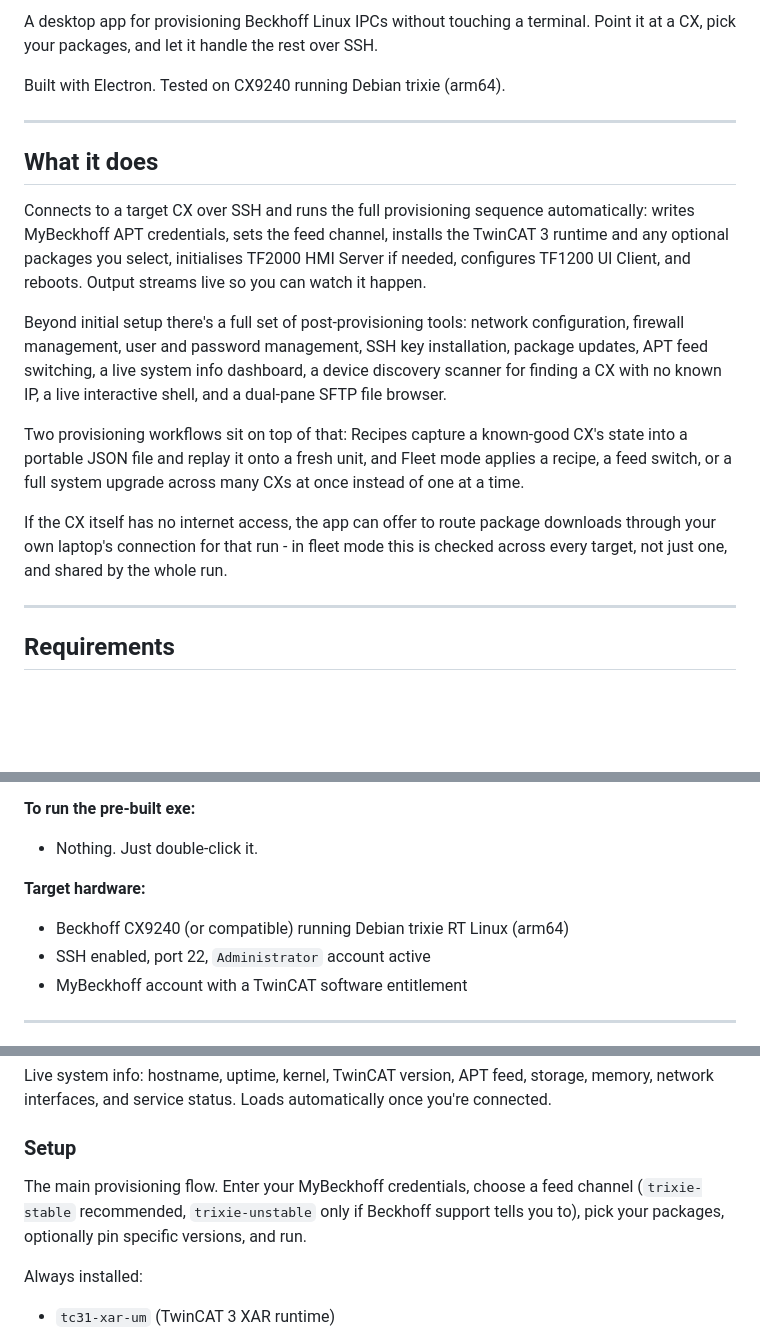
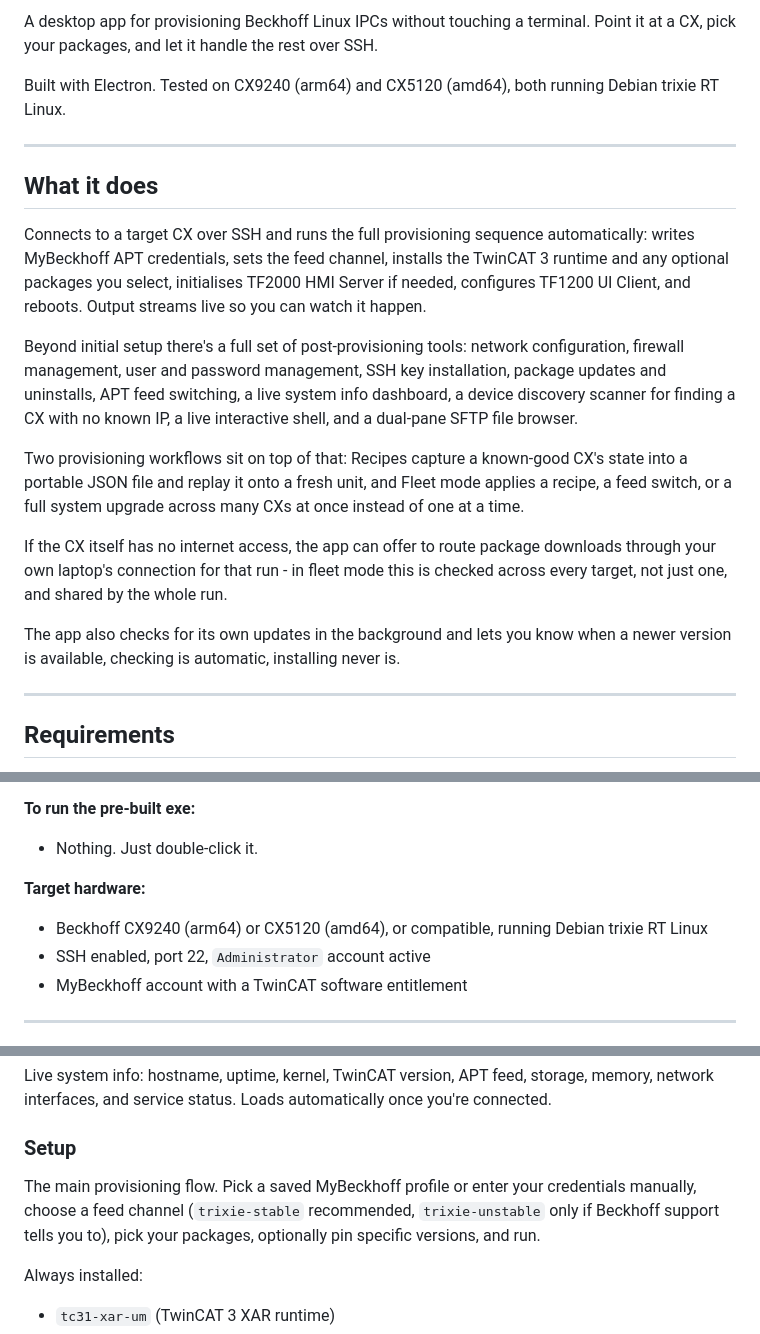
Before and after one commit to mercuriual2302/Linux-IPC-Setup, a Markdown page: README.md, 3 parts joined by grey strips. GitHub-like rendering; blank space fills up the shorter version.

```diff
--- a/README.md
+++ b/README.md
@@ -2,7 +8,7 @@
 
 A desktop app for provisioning Beckhoff Linux IPCs without touching a terminal. Point it at a CX, pick your packages, and let it handle the rest over SSH.
 
-Built with Electron. Tested on CX9240 running Debian trixie (arm64).
+Built with Electron. Tested on CX9240 (arm64) and CX5120 (amd64), both running Debian trixie RT Linux.
 
 ---
 
@@ -10,11 +16,13 @@ Built with Electron. Tested on CX9240 running Debian trixie (arm64).
 
 Connects to a target CX over SSH and runs the full provisioning sequence automatically: writes MyBeckhoff APT credentials, sets the feed channel, installs the TwinCAT 3 runtime and any optional packages you select, initialises TF2000 HMI Server if needed, configures TF1200 UI Client, and reboots. Output streams live so you can watch it happen.
 
-Beyond initial setup there's a full set of post-provisioning tools: network configuration, firewall management, user and password management, SSH key installation, package updates, APT feed switching, a live system info dashboard, a device discovery scanner for finding a CX with no known IP, a live interactive shell, and a dual-pane SFTP file browser.
+Beyond initial setup there's a full set of post-provisioning tools: network configuration, firewall management, user and password management, SSH key installation, package updates and uninstalls, APT feed switching, a live system info dashboard, a device discovery scanner for finding a CX with no known IP, a live interactive shell, and a dual-pane SFTP file browser.
 
 Two provisioning workflows sit on top of that: Recipes capture a known-good CX's state into a portable JSON file and replay it onto a fresh unit, and Fleet mode applies a recipe, a feed switch, or a full system upgrade across many CXs at once instead of one at a time.
 
 If the CX itself has no internet access, the app can offer to route package downloads through your own laptop's connection for that run - in fleet mode this is checked across every target, not just one, and shared by the whole run.
+
+The app also checks for its own updates in the background and lets you know when a newer version is available, checking is automatic, installing never is.
 
 ---
 
@@ -28,7 +36,7 @@ If the CX itself has no internet access, the app can offer to route package down
 - Nothing. Just double-click it.
 
 **Target hardware:**
-- Beckhoff CX9240 (or compatible) running Debian trixie RT Linux (arm64)
+- Beckhoff CX9240 (arm64) or CX5120 (amd64), or compatible, running Debian trixie RT Linux
 - SSH enabled, port 22, `Administrator` account active
 - MyBeckhoff account with a TwinCAT software entitlement
 
@@ -76,7 +84,7 @@ A collapsible terminal drawer sits at the bottom of the window and shows live ou
 Live system info: hostname, uptime, kernel, TwinCAT version, APT feed, storage, memory, network interfaces, and service status. Loads automatically once you're connected.
 
 ### Setup
-The main provisioning flow. Enter your MyBeckhoff credentials, choose a feed channel (`trixie-stable` recommended, `trixie-unstable` only if Beckhoff support tells you to), pick your packages, optionally pin specific versions, and run.
+The main provisioning flow. Pick a saved MyBeckhoff profile or enter your credentials manually, choose a feed channel (`trixie-stable` recommended, `trixie-unstable` only if Beckhoff support tells you to), pick your packages, optionally pin specific versions, and run.
 
 Always installed:
 - `tc31-xar-um` (TwinCAT 3 XAR runtime)
```
Also changed, not shown: other parts of README.md (+8 -2 lines).
